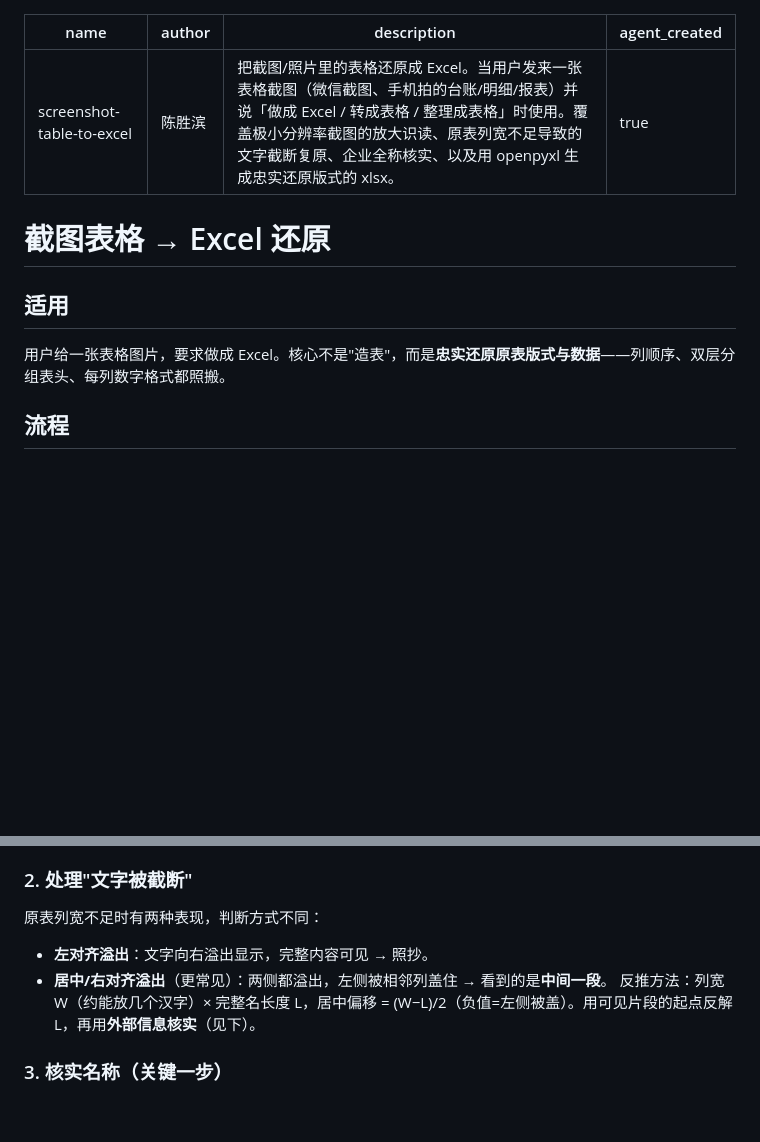
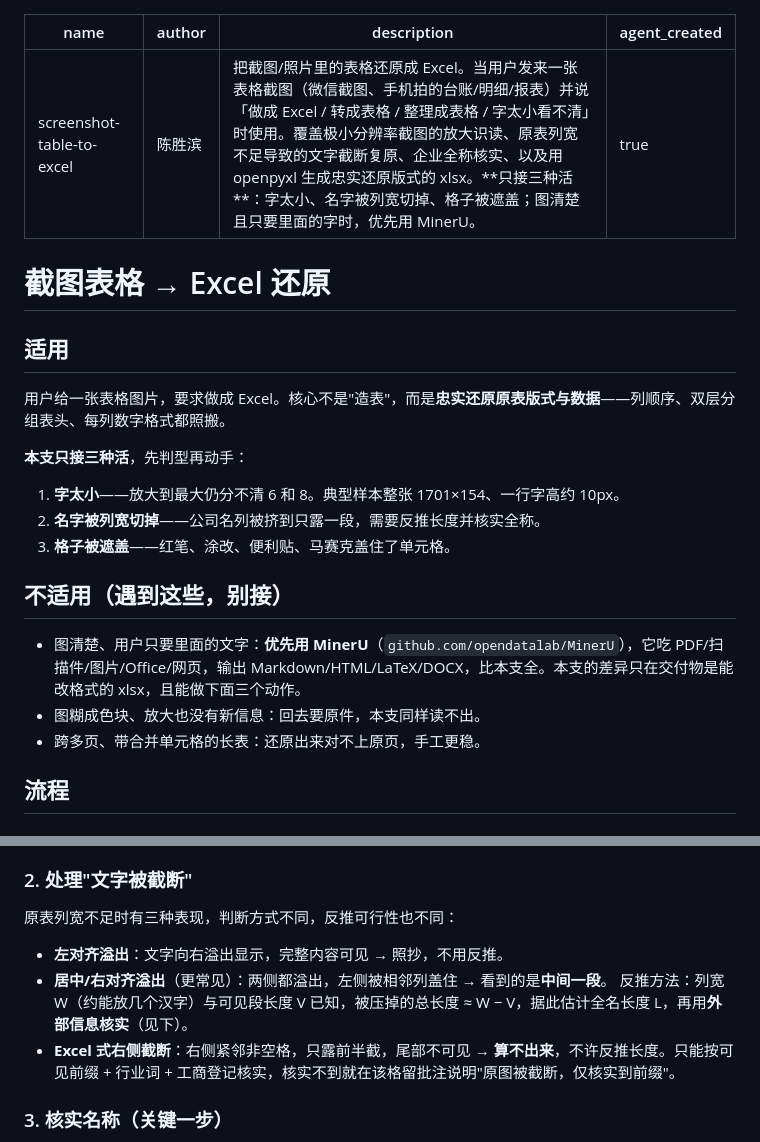
Before and after one commit to c9333168-star/audit-ai-skills, a Markdown page: skills/screenshot-table-to-excel/SKILL.md, 2 parts joined by grey strips. Drawn GitHub-style; blank space fills up the shorter version.

Commit message:
screenshot-table-to-excel: scope-and-edge-case health pass
触发：公众号第 1 期写稿时做同功能比对，发现与 MinerU 能力重叠。

改动：
- 「适用」改为只接三种活（字太小 / 名字被列宽切掉 / 格子被遮盖），每种的判据写清
- 新增「不适用」：图清楚只要文字 → 优先 MinerU（github.com/opendatalab/MinerU）；糊成色块 → 回去要原件；跨多页带合并单元格 → 手工更稳
- 流程第 2 步截断机制从两种改为三种：左对齐溢出（照抄）/ 居中或右对齐溢出（可反推，列宽 − 可见段长）/ Excel 式右侧截断（算不出来，不许反推，只能核实 + 留批注）
- description 补口语触发词「字太小看不清」，并把三种活与 MinerU 分流写进描述
- author 保持「陈胜滨」不变

验证：
- py -3.13 scripts/preflight_check.py --path skills/screenshot-table-to-excel --all-suspects → 退出码 0，硬项 0 命中
- 疑似项 1 处为新增的 MinerU 上游链接，属合法引用，保留
- 全文 grep 本机绝对路径（C:/ 与 Users）= 0

```diff
--- a/skills/screenshot-table-to-excel/SKILL.md
+++ b/skills/screenshot-table-to-excel/SKILL.md
@@ -1,7 +1,7 @@
 ---
 name: screenshot-table-to-excel
 author: 陈胜滨
-description: 把截图/照片里的表格还原成 Excel。当用户发来一张表格截图（微信截图、手机拍的台账/明细/报表）并说「做成 Excel / 转成表格 / 整理成表格」时使用。覆盖极小分辨率截图的放大识读、原表列宽不足导致的文字截断复原、企业全称核实、以及用 openpyxl 生成忠实还原版式的 xlsx。
+description: 把截图/照片里的表格还原成 Excel。当用户发来一张表格截图（微信截图、手机拍的台账/明细/报表）并说「做成 Excel / 转成表格 / 整理成表格 / 字太小看不清」时使用。覆盖极小分辨率截图的放大识读、原表列宽不足导致的文字截断复原、企业全称核实、以及用 openpyxl 生成忠实还原版式的 xlsx。**只接三种活**：字太小、名字被列宽切掉、格子被遮盖；图清楚且只要里面的字时，优先用 MinerU。
 agent_created: true
 ---
 
@@ -9,6 +9,16 @@ agent_created: true
 
 ## 适用
 用户给一张表格图片，要求做成 Excel。核心不是"造表"，而是**忠实还原原表版式与数据**——列顺序、双层分组表头、每列数字格式都照搬。
+
+**本支只接三种活**，先判型再动手：
+1. **字太小**——放大到最大仍分不清 6 和 8。典型样本整张 1701×154、一行字高约 10px。
+2. **名字被列宽切掉**——公司名列被挤到只露一段，需要反推长度并核实全称。
+3. **格子被遮盖**——红笔、涂改、便利贴、马赛克盖住了单元格。
+
+## 不适用（遇到这些，别接）
+- 图清楚、用户只要里面的文字：**优先用 MinerU**（`github.com/opendatalab/MinerU`），它吃 PDF/扫描件/图片/Office/网页，输出 Markdown/HTML/LaTeX/DOCX，比本支全。本支的差异只在交付物是能改格式的 xlsx，且能做下面三个动作。
+- 图糊成色块、放大也没有新信息：回去要原件，本支同样读不出。
+- 跨多页、带合并单元格的长表：还原出来对不上原页，手工更稳。
 
 ## 流程
 
@@ -33,10 +43,12 @@ for i in range(n):
 - 行边界靠裁不同 y 区间试出来（表格线在放大后会很明显）。
 
 ### 2. 处理"文字被截断"
-原表列宽不足时有两种表现，判断方式不同：
-- **左对齐溢出**：文字向右溢出显示，完整内容可见 → 照抄。
+原表列宽不足时有三种表现，判断方式不同，反推可行性也不同：
+
+- **左对齐溢出**：文字向右溢出显示，完整内容可见 → 照抄，不用反推。
 - **居中/右对齐溢出**（更常见）：两侧都溢出，左侧被相邻列盖住 → 看到的是**中间一段**。
-  反推方法：列宽 W（约能放几个汉字）× 完整名长度 L，居中偏移 = (W−L)/2（负值=左侧被盖）。用可见片段的起点反解 L，再用**外部信息核实**（见下）。
+  反推方法：列宽 W（约能放几个汉字）与可见段长度 V 已知，被压掉的总长度 ≈ W − V，据此估计全名长度 L，再用**外部信息核实**（见下）。
+- **Excel 式右侧截断**：右侧紧邻非空格，只露前半截，尾部不可见 → **算不出来**，不许反推长度。只能按可见前缀 + 行业词 + 工商登记核实，核实不到就在该格留批注说明"原图被截断，仅核实到前缀"。
 
 ### 3. 核实名称（关键一步）
 被截断的几乎都是公司名/机构名。用 WebSearch 搜可见片段 + 关键词（"XX 深圳 有限公司 工商"），拿到**工商全称**再回填——原表的简称可能不完整（"深圳X" vs "深圳市X"、"有限公司" vs "有限责任公司"）。
```
